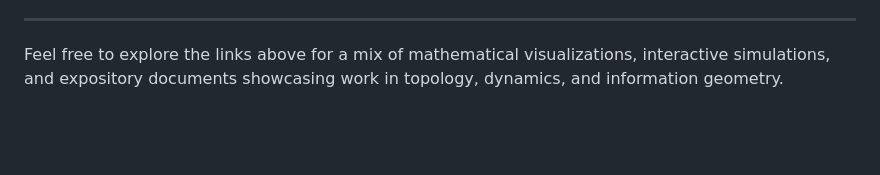
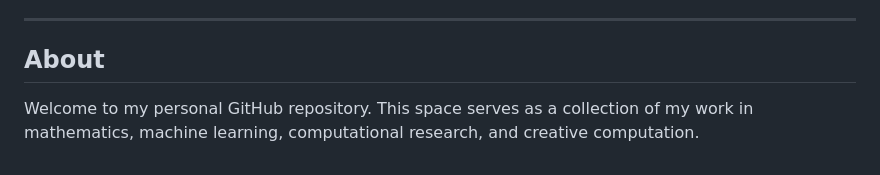
Before and after one commit to bobovski66/bobovski66.github.io, a Markdown page: README.md, the part around one of its changes. Rendered like a GitHub page; blank space fills up the shorter version.

```diff
--- a/README.md
+++ b/README.md
@@ -75,4 +100,6 @@ Some pages link to PDF documents that accompany the interactive visualizations:
 
 ---
 
-Feel free to explore the links above for a mix of mathematical visualizations, interactive simulations, and expository documents showcasing work in topology, dynamics, and information geometry.
+## About
+
+Welcome to my personal GitHub repository. This space serves as a collection of my work in mathematics, machine learning, computational research, and creative computation.
```
Also changed, not shown: other parts of README.md (+86 -61 lines).
